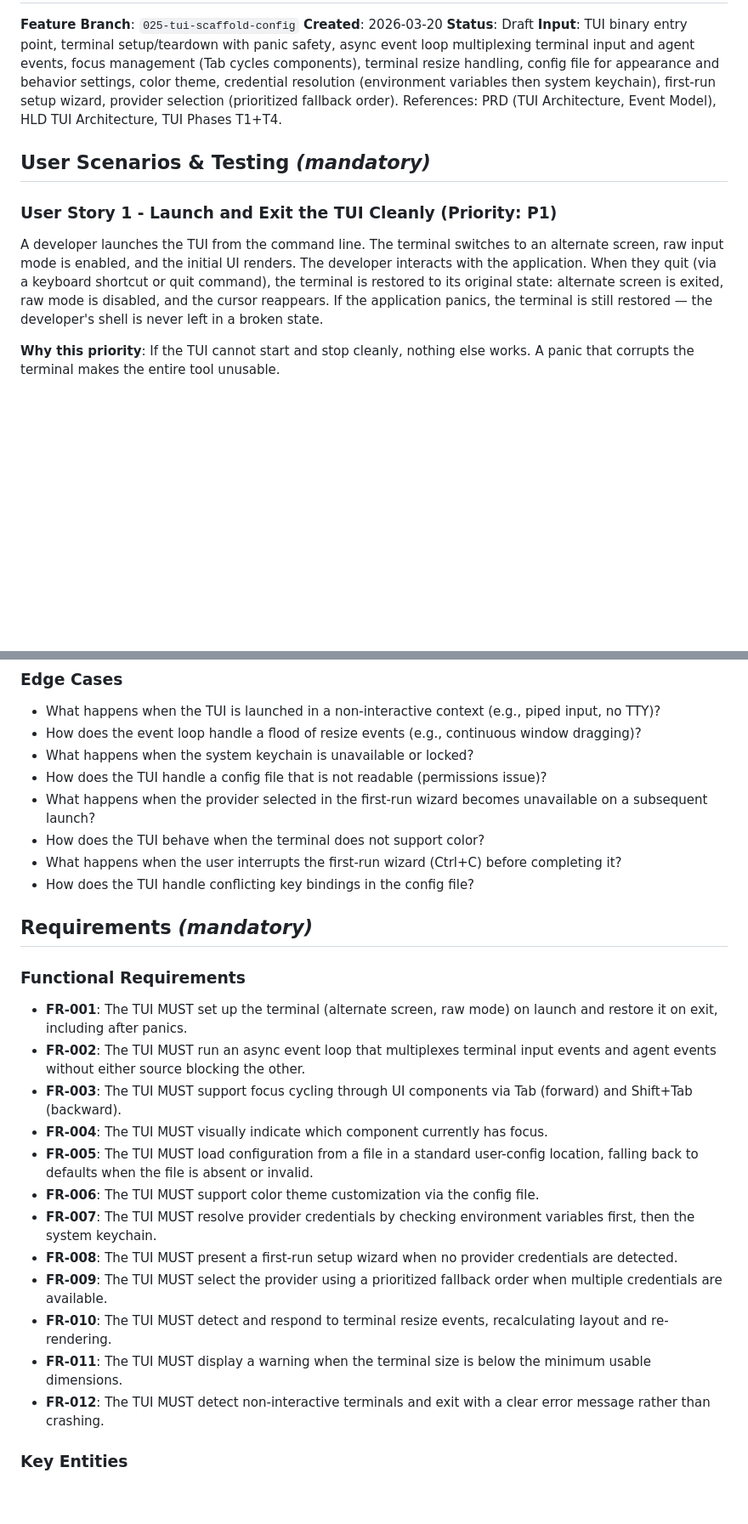
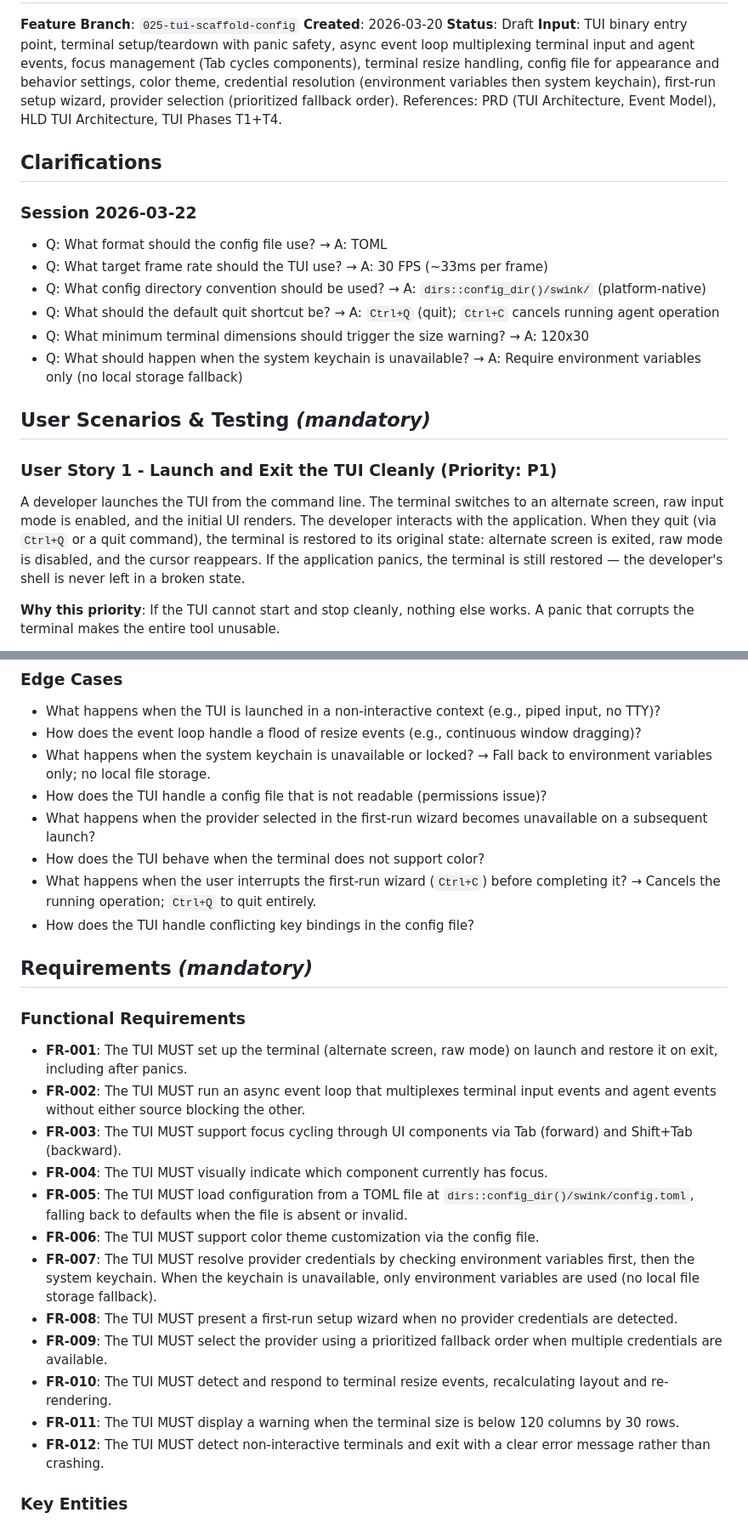
Before and after one commit to SuperSwinkAI/Swink-Agent, a Markdown page: specs/025-tui-scaffold-config/spec.md, 2 parts joined by grey strips. Shown at 85% size. GitHub-like rendering; blank space fills up the shorter version.

```diff
--- a/specs/025-tui-scaffold-config/spec.md
+++ b/specs/025-tui-scaffold-config/spec.md
@@ -5,11 +5,22 @@
 **Status**: Draft
 **Input**: TUI binary entry point, terminal setup/teardown with panic safety, async event loop multiplexing terminal input and agent events, focus management (Tab cycles components), terminal resize handling, config file for appearance and behavior settings, color theme, credential resolution (environment variables then system keychain), first-run setup wizard, provider selection (prioritized fallback order). References: PRD (TUI Architecture, Event Model), HLD TUI Architecture, TUI Phases T1+T4.
 
+## Clarifications
+
+### Session 2026-03-22
+
+- Q: What format should the config file use? → A: TOML
+- Q: What target frame rate should the TUI use? → A: 30 FPS (~33ms per frame)
+- Q: What config directory convention should be used? → A: `dirs::config_dir()/swink/` (platform-native)
+- Q: What should the default quit shortcut be? → A: `Ctrl+Q` (quit); `Ctrl+C` cancels running agent operation
+- Q: What minimum terminal dimensions should trigger the size warning? → A: 120x30
+- Q: What should happen when the system keychain is unavailable? → A: Require environment variables only (no local storage fallback)
+
 ## User Scenarios & Testing *(mandatory)*
 
 ### User Story 1 - Launch and Exit the TUI Cleanly (Priority: P1)
 
-A developer launches the TUI from the command line. The terminal switches to an alternate screen, raw input mode is enabled, and the initial UI renders. The developer interacts with the application. When they quit (via a keyboard shortcut or quit command), the terminal is restored to its original state: alternate screen is exited, raw mode is disabled, and the cursor reappears. If the application panics, the terminal is still restored — the developer's shell is never left in a broken state.
+A developer launches the TUI from the command line. The terminal switches to an alternate screen, raw input mode is enabled, and the initial UI renders. The developer interacts with the application. When they quit (via `Ctrl+Q` or a quit command), the terminal is restored to its original state: alternate screen is exited, raw mode is disabled, and the cursor reappears. If the application panics, the terminal is still restored — the developer's shell is never left in a broken state.
 
 **Why this priority**: If the TUI cannot start and stop cleanly, nothing else works. A panic that corrupts the terminal makes the entire tool unusable.
 
@@ -113,11 +124,11 @@ A developer resizes their terminal window while the TUI is running. The TUI dete
 
 - What happens when the TUI is launched in a non-interactive context (e.g., piped input, no TTY)?
 - How does the event loop handle a flood of resize events (e.g., continuous window dragging)?
-- What happens when the system keychain is unavailable or locked?
+- What happens when the system keychain is unavailable or locked? → Fall back to environment variables only; no local file storage.
 - How does the TUI handle a config file that is not readable (permissions issue)?
 - What happens when the provider selected in the first-run wizard becomes unavailable on a subsequent launch?
 - How does the TUI behave when the terminal does not support color?
-- What happens when the user interrupts the first-run wizard (Ctrl+C) before completing it?
+- What happens when the user interrupts the first-run wizard (`Ctrl+C`) before completing it? → Cancels the running operation; `Ctrl+Q` to quit entirely.
 - How does the TUI handle conflicting key bindings in the config file?
 
 ## Requirements *(mandatory)*
@@ -128,13 +139,13 @@ A developer resizes their terminal window while the TUI is running. The TUI dete
 - **FR-002**: The TUI MUST run an async event loop that multiplexes terminal input events and agent events without either source blocking the other.
 - **FR-003**: The TUI MUST support focus cycling through UI components via Tab (forward) and Shift+Tab (backward).
 - **FR-004**: The TUI MUST visually indicate which component currently has focus.
-- **FR-005**: The TUI MUST load configuration from a file in a standard user-config location, falling back to defaults when the file is absent or invalid.
+- **FR-005**: The TUI MUST load configuration from a TOML file at `dirs::config_dir()/swink/config.toml`, falling back to defaults when the file is absent or invalid.
 - **FR-006**: The TUI MUST support color theme customization via the config file.
-- **FR-007**: The TUI MUST resolve provider credentials by checking environment variables first, then the system keychain.
+- **FR-007**: The TUI MUST resolve provider credentials by checking environment variables first, then the system keychain. When the keychain is unavailable, only environment variables are used (no local file storage fallback).
 - **FR-008**: The TUI MUST present a first-run setup wizard when no provider credentials are detected.
 - **FR-009**: The TUI MUST select the provider using a prioritized fallback order when multiple credentials are available.
 - **FR-010**: The TUI MUST detect and respond to terminal resize events, recalculating layout and re-rendering.
-- **FR-011**: The TUI MUST display a warning when the terminal size is below the minimum usable dimensions.
+- **FR-011**: The TUI MUST display a warning when the terminal size is below 120 columns by 30 rows.
 - **FR-012**: The TUI MUST detect non-interactive terminals and exit with a clear error message rather than crashing.
 
 ### Key Entities
```
Also changed, not shown: other parts of specs/025-tui-scaffold-config/spec.md (+7 -7 lines).
